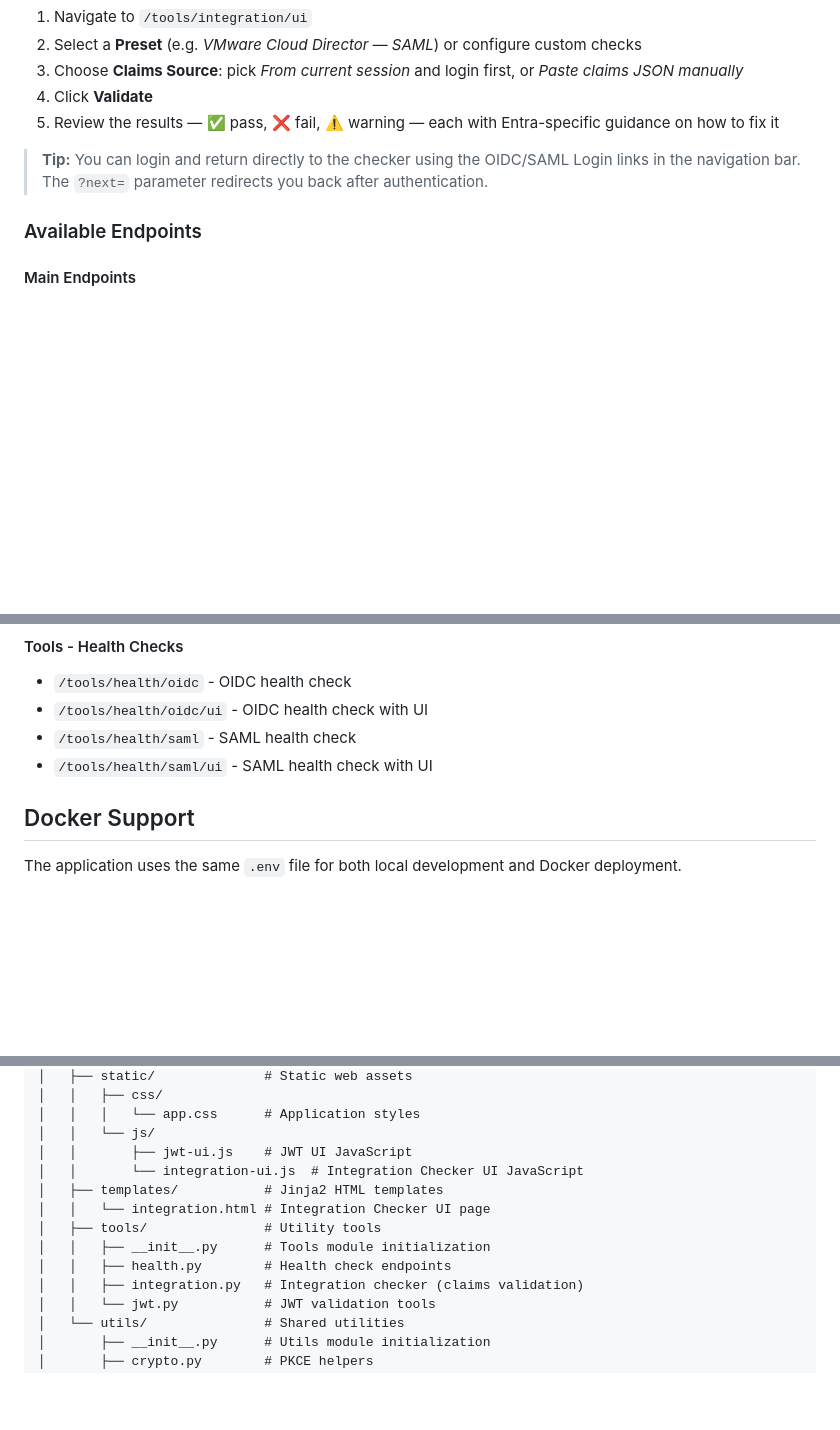
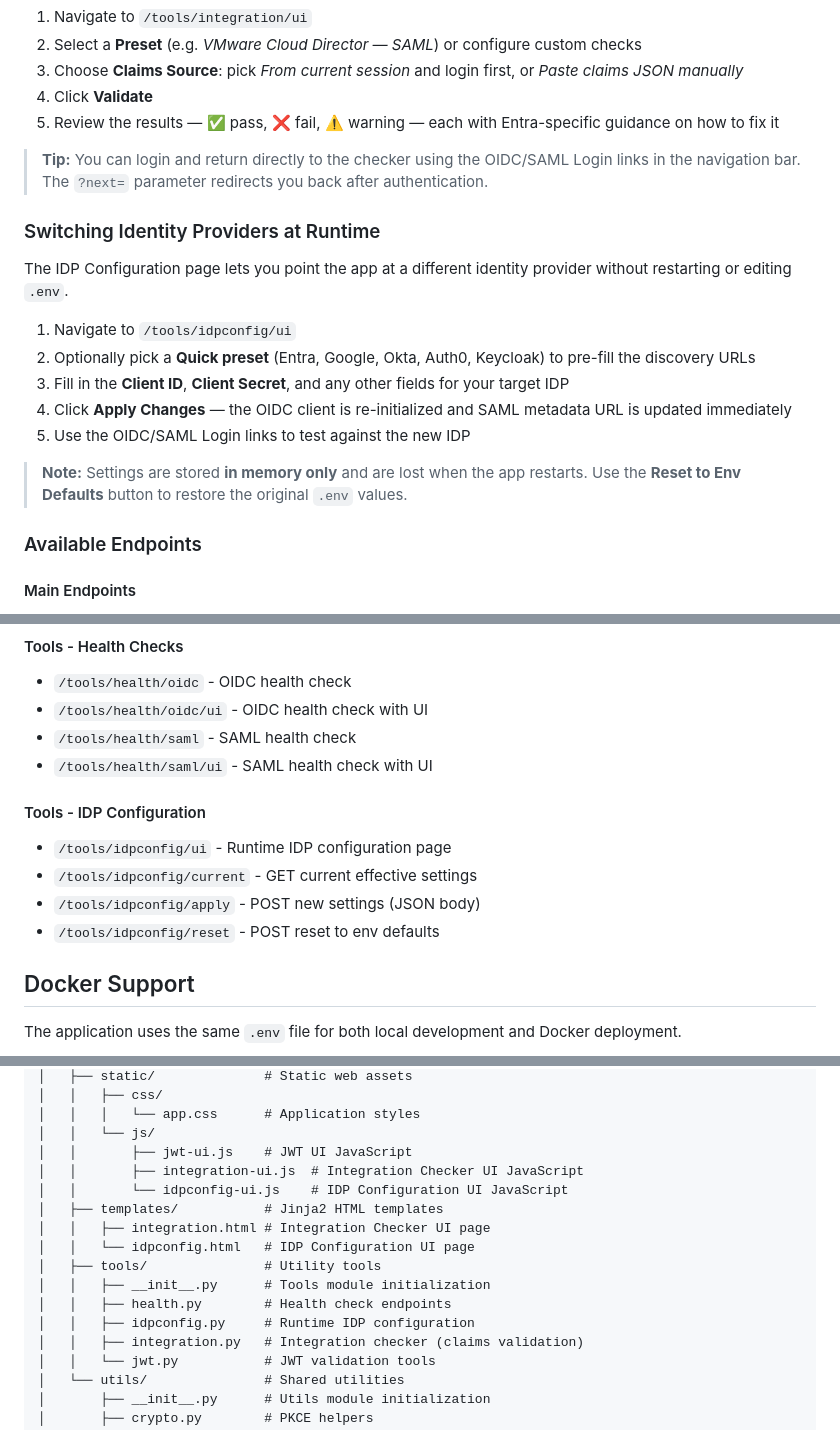
Before and after one commit to Zephyrusg/Entra-Protocol-Lab, a Markdown page: Readme.md, 3 parts joined by grey strips. GitHub-like rendering; blank space fills up the shorter version.

```diff
--- a/Readme.md
+++ b/Readme.md
@@ -151,6 +155,18 @@ The Integration Checker validates whether your Entra token contains the claims a
 5. Review the results — ✅ pass, ❌ fail, ⚠️ warning — each with Entra-specific guidance on how to fix it
 
 > **Tip:** You can login and return directly to the checker using the OIDC/SAML Login links in the navigation bar. The `?next=` parameter redirects you back after authentication.
+
+### Switching Identity Providers at Runtime
+
+The IDP Configuration page lets you point the app at a different identity provider without restarting or editing `.env`.
+
+1. Navigate to `/tools/idpconfig/ui`
+2. Optionally pick a **Quick preset** (Entra, Google, Okta, Auth0, Keycloak) to pre-fill the discovery URLs
+3. Fill in the **Client ID**, **Client Secret**, and any other fields for your target IDP
+4. Click **Apply Changes** — the OIDC client is re-initialized and SAML metadata URL is updated immediately
+5. Use the OIDC/SAML Login links to test against the new IDP
+
+> **Note:** Settings are stored **in memory only** and are lost when the app restarts. Use the **Reset to Env Defaults** button to restore the original `.env` values.
 
 ### Available Endpoints
 
@@ -193,6 +209,12 @@ The Integration Checker validates whether your Entra token contains the claims a
 - `/tools/health/saml` - SAML health check
 - `/tools/health/saml/ui` - SAML health check with UI
 
+#### Tools - IDP Configuration
+- `/tools/idpconfig/ui` - Runtime IDP configuration page
+- `/tools/idpconfig/current` - GET current effective settings
+- `/tools/idpconfig/apply` - POST new settings (JSON body)
+- `/tools/idpconfig/reset` - POST reset to env defaults
+
 ## Docker Support
 
 The application uses the same `.env` file for both local development and Docker deployment.
@@ -229,12 +251,15 @@ entra-protocol-lab/
 │   │   │   └── app.css      # Application styles
 │   │   └── js/
 │   │       ├── jwt-ui.js    # JWT UI JavaScript
-│   │       └── integration-ui.js  # Integration Checker UI JavaScript
+│   │       ├── integration-ui.js  # Integration Checker UI JavaScript
+│   │       └── idpconfig-ui.js    # IDP Configuration UI JavaScript
 │   ├── templates/           # Jinja2 HTML templates
-│   │   └── integration.html # Integration Checker UI page
+│   │   ├── integration.html # Integration Checker UI page
+│   │   └── idpconfig.html   # IDP Configuration UI page
 │   ├── tools/               # Utility tools
 │   │   ├── __init__.py      # Tools module initialization
 │   │   ├── health.py        # Health check endpoints
+│   │   ├── idpconfig.py     # Runtime IDP configuration
 │   │   ├── integration.py   # Integration checker (claims validation)
 │   │   └── jwt.py           # JWT validation tools
 │   └── utils/               # Shared utilities
```
Also changed, not shown: other parts of Readme.md (+5 -1 lines).
